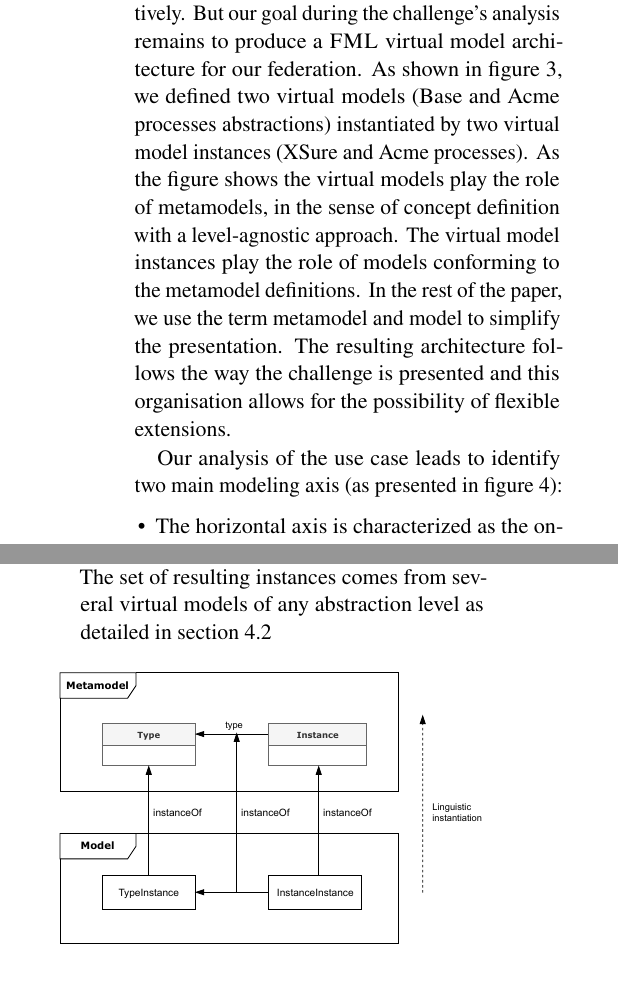
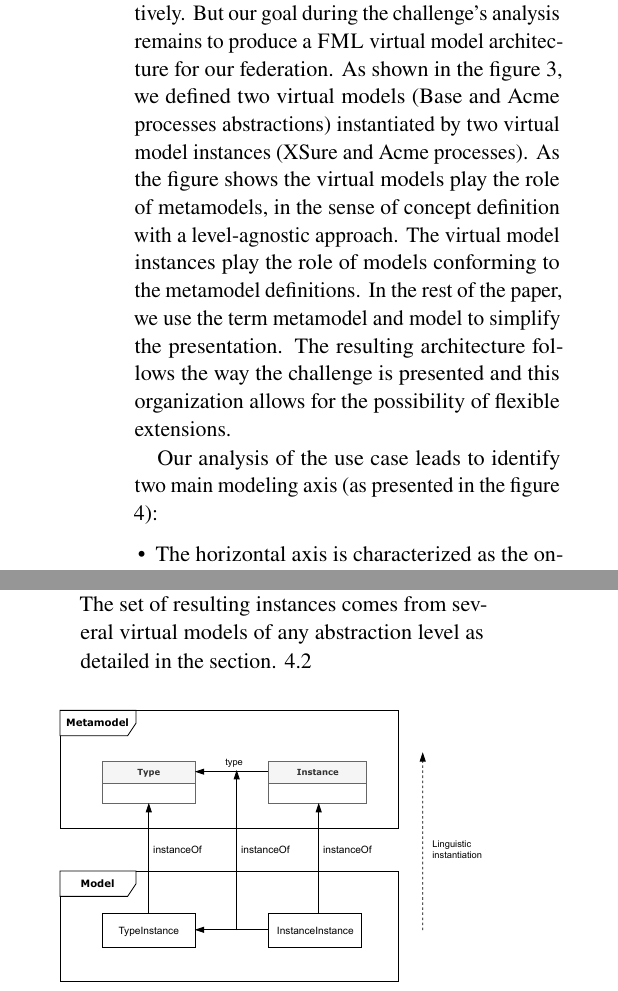
Before and after one commit to labsticc-p4s/multi-process-challenge, a LaTeX document (1-main.tex, which reads 5-analysis.tex): two parts of the columns of page 4 of 17, joined at a grey line, cut so that both start at the same text. Compiled offline with pdfLaTeX.

Commit message:
antidote analysis

```diff
--- a/5-analysis.tex
+++ b/5-analysis.tex
@@ -8,8 +8,8 @@ During the next step of our approach, we try to take into account the reusabilit
 
 Like in a lot of modeling approaches, these  steps could also be achieved in any order and iteratively. But our goal during the challenge's analysis remains to produce a \FML virtual model architecture for our federation.
-As shown in figure~\ref{fig:MultilevelArchitecture}, we defined two virtual models (Base and Acme processes abstractions) instantiated by two virtual model instances (XSure and Acme processes). As the figure shows the virtual models play the role of metamodels, in the sense of concept definition with a level-agnostic approach. The virtual model instances play the role of models conforming to the metamodel definitions. In the rest of the paper, we use the term metamodel and model to simplify the presentation.
+As shown in the figure~\ref{fig:MultilevelArchitecture}, we defined two virtual models (Base and Acme processes abstractions) instantiated by two virtual model instances (XSure and Acme processes). As the figure shows the virtual models play the role of metamodels, in the sense of concept definition with a level-agnostic approach. The virtual model instances play the role of models conforming to the metamodel definitions. In the rest of the paper, we use the term metamodel and model to simplify the presentation.
 The resulting architecture follows the way the challenge is presented and this
-organisation allows for the possibility of flexible extensions.
+organization allows for the possibility of flexible extensions.
 
 
 \begin{figure}[t]
@@ -19,12 +19,12 @@ organisation allows for the possibility of flexible extensions.
     \label{fig:MultilevelArchitecture}
 \end{figure}
 
-Our analysis of the use case leads to identify two main modeling axis (as presented in figure \ref{fig:LinguisticAndOntologicInstantiation}):
+Our analysis of the use case leads to identify two main modeling axis (as presented in the figure \ref{fig:LinguisticAndOntologicInstantiation}):
 \begin{itemize}
     \item The horizontal axis is characterized as the ontological instantiation axis, in the sense that the domain type definition (\ie \texttt{ProcessType}) is referenced by an instance definition (\ie \texttt{Process}). In our base metamodel, each domain type definition is referenced by its instance definition, as developed in the section \ref{sec:ProcessEnactment}
 
 \item The vertical axis is viewed as the linguistic instantiation, relative to the use of the \FML language. The virtual model, defined as the core definition metamodel, generates a model founded on the instantiation mechanism of the \FML Language. This mechanism is similar to the classical object/instance mechanism of the object languages but without any constraint on the referenced virtual model, \ie metamodel. The set of resulting instances comes from several virtual models
-of any abstraction level as detailed in section \ref{sec:AcmeSoftwareDevelopmentProcess}
+of any abstraction level as detailed in the section. \ref{sec:AcmeSoftwareDevelopmentProcess}
 
 
 \end{itemize}
```
Also changed, not shown: 5-analysis.tex (6 more changed lines).
